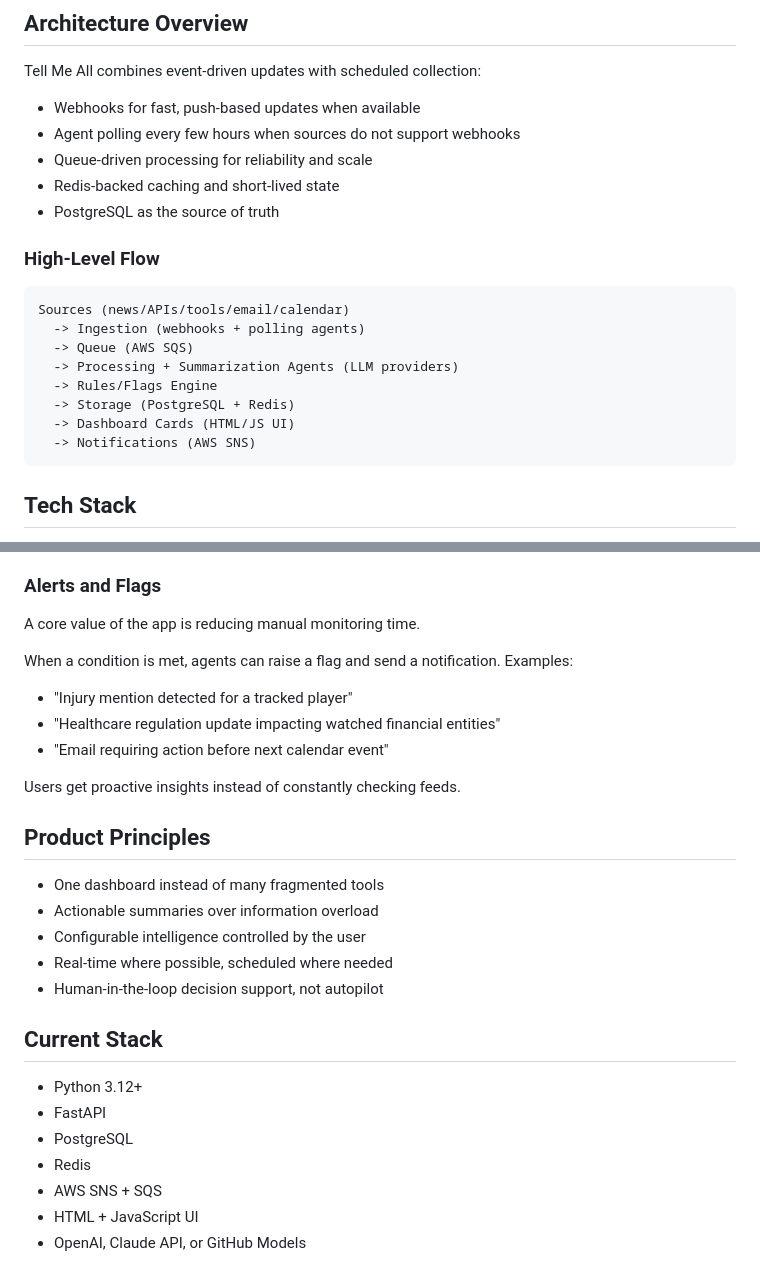
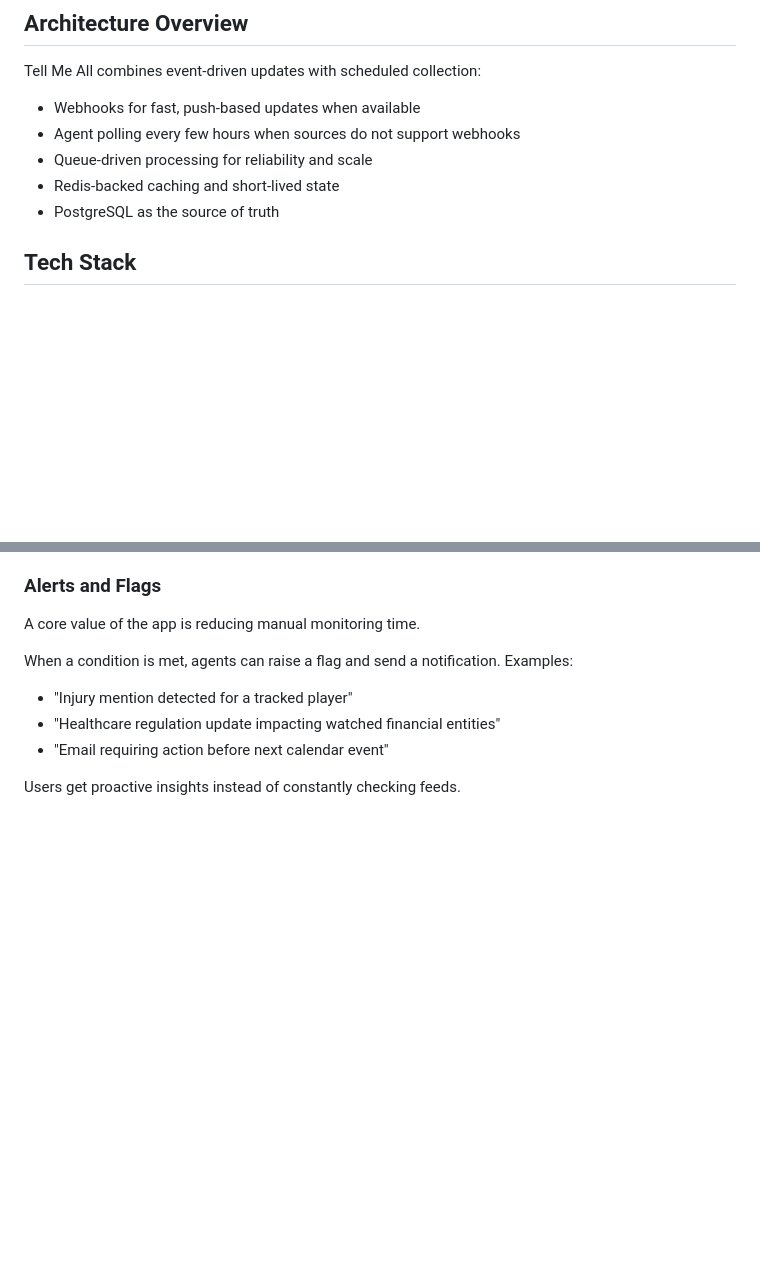
Before and after one commit to tonorgguillamon/tell-me-all, a Markdown page: README.md, 2 parts joined by grey strips. GitHub-like rendering; blank space fills up the shorter version.

Commit message:
readme polished

````diff
--- a/README.md
+++ b/README.md
@@ -58,19 +58,6 @@ Tell Me All combines event-driven updates with scheduled collection:
 - Queue-driven processing for reliability and scale
 - Redis-backed caching and short-lived state
 - PostgreSQL as the source of truth
-
-### High-Level Flow
-
-```text
-Sources (news/APIs/tools/email/calendar)
-  -> Ingestion (webhooks + polling agents)
-  -> Queue (AWS SQS)
-  -> Processing + Summarization Agents (LLM providers)
-  -> Rules/Flags Engine
-  -> Storage (PostgreSQL + Redis)
-  -> Dashboard Cards (HTML/JS UI)
-  -> Notifications (AWS SNS)
-```
 
 ## Tech Stack
 
@@ -135,21 +122,3 @@ When a condition is met, agents can raise a flag and send a notification. Exampl
 - "Email requiring action before next calendar event"
 
 Users get proactive insights instead of constantly checking feeds.
-
-## Product Principles
-
-- One dashboard instead of many fragmented tools
-- Actionable summaries over information overload
-- Configurable intelligence controlled by the user
-- Real-time where possible, scheduled where needed
-- Human-in-the-loop decision support, not autopilot
-
-## Current Stack
-
-- Python 3.12+
-- FastAPI
-- PostgreSQL
-- Redis
-- AWS SNS + SQS
-- HTML + JavaScript UI
-- OpenAI, Claude API, or GitHub Models
````
